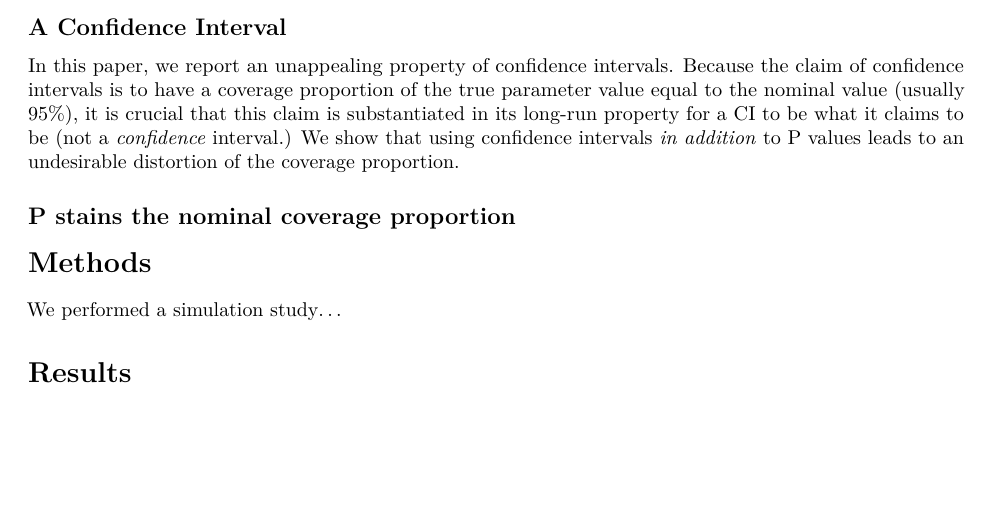
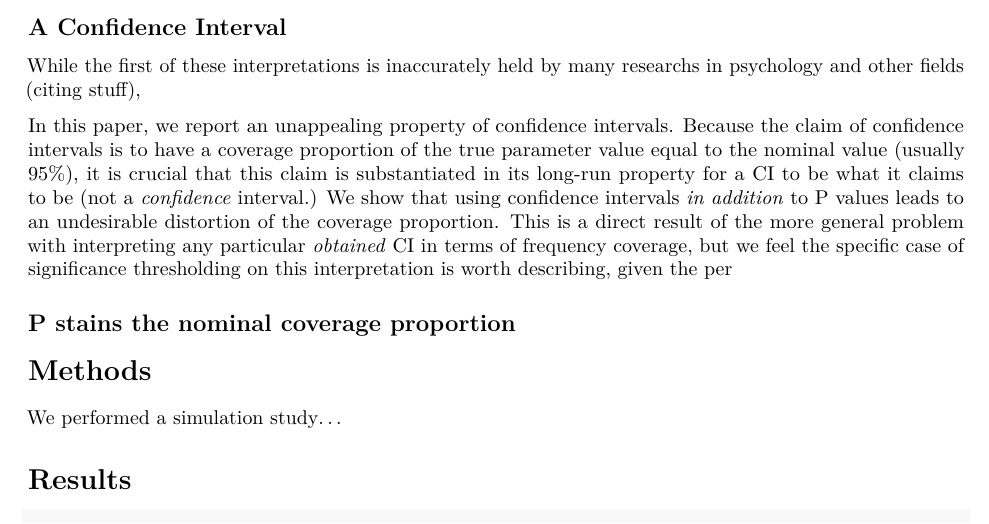
Before and after one commit to rgerraty/pinterval, an R Markdown document (ms.Rmd): part of page 2 of 5, cut so that both start at the same text, the shorter picture padded with empty space. Rendered offline with R 4.5, knitr and Pandoc, then LaTeX, with nearby package versions; drawn as R Markdown's standard PDF in place of the format the file asks for; some code elsewhere in the file could not run offline.

Commit message:
intro stuff

```diff
--- a/ms.Rmd
+++ b/ms.Rmd
@@ -75,7 +75,9 @@ One response to the growing concerns regarding the reliability of NHSTP has been
 
 <!--- Here we briefly cite a dozen statistics textbooks misusing confidence intervals [and cite the band of bayesians work on this; http://bayesfactor.blogspot.co.uk/2015/12/confidence-intervals-what-they-are-and.html], and give the correct definition of a confidence interval. We should also point out that there's no confidence, in principle, in confidence intervals, and maybe note bayesian intervals? --->
 
-In this paper, we report an unappealing property of confidence intervals. Because the claim of confidence intervals is to have a coverage proportion of the true parameter value equal to the nominal value (usually 95%), it is crucial that this claim is substantiated in its long-run property for a CI to be what it claims to be (not a _confidence_ interval.) We show that using confidence intervals _in addition_ to P values leads to an undesirable distortion of the coverage proportion.
+While the first of these interpretations is inaccurately held by many researchs in psychology and other fields (citing stuff),
+
+In this paper, we report an unappealing property of confidence intervals. Because the claim of confidence intervals is to have a coverage proportion of the true parameter value equal to the nominal value (usually 95%), it is crucial that this claim is substantiated in its long-run property for a CI to be what it claims to be (not a _confidence_ interval.) We show that using confidence intervals _in addition_ to P values leads to an undesirable distortion of the coverage proportion. This is a direct result of the more general problem with interpreting any particular _obtained_ CI in terms of frequency coverage, but we feel the specific case of significance thresholding on this interpretation is worth describing, given the per
 
 ## P stains the nominal coverage proportion
 
```
